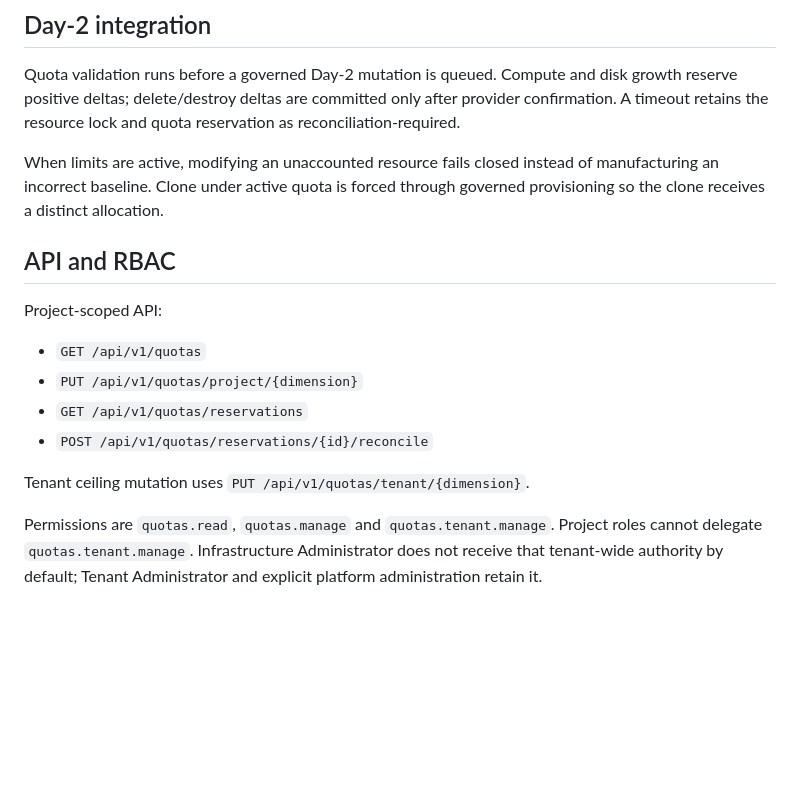
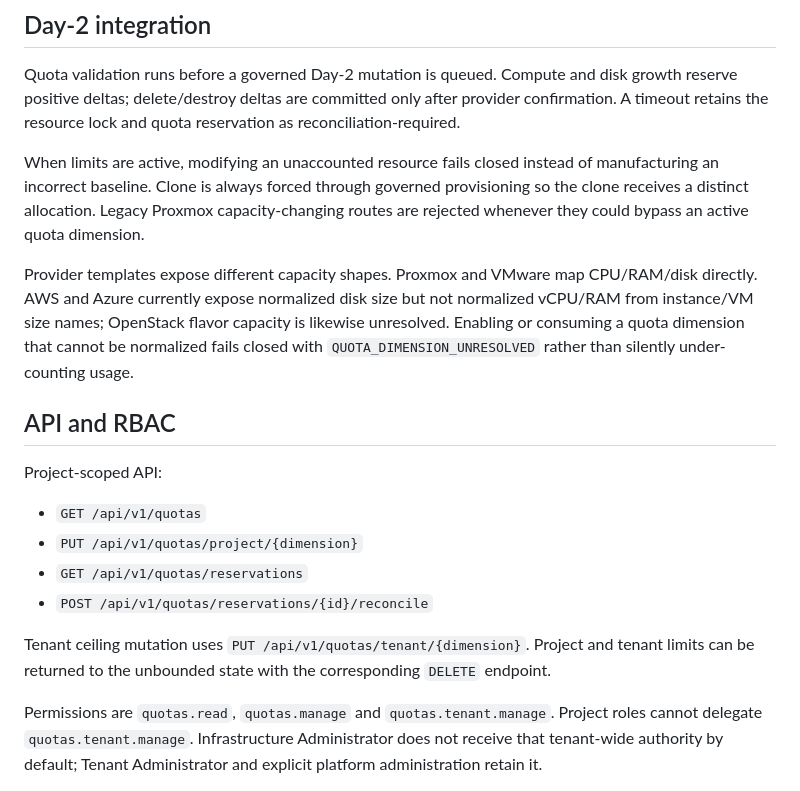
Before and after one commit to chmajster/Cloudportal-backed, a Markdown page: docs/architecture/quotas.md, the part around the change. Drawn GitHub-style; blank space fills up the shorter version.

Commit message:
docs(quotas): document fail-closed provider semantics

```diff
--- a/docs/architecture/quotas.md
+++ b/docs/architecture/quotas.md
@@ -85,8 +85,17 @@ after provider confirmation. A timeout retains the resource lock and quota
 reservation as reconciliation-required.
 
 When limits are active, modifying an unaccounted resource fails closed instead
-of manufacturing an incorrect baseline. Clone under active quota is forced
-through governed provisioning so the clone receives a distinct allocation.
+of manufacturing an incorrect baseline. Clone is always forced through governed
+provisioning so the clone receives a distinct allocation. Legacy Proxmox
+capacity-changing routes are rejected whenever they could bypass an active
+quota dimension.
+
+Provider templates expose different capacity shapes. Proxmox and VMware map
+CPU/RAM/disk directly. AWS and Azure currently expose normalized disk size but
+not normalized vCPU/RAM from instance/VM size names; OpenStack flavor capacity
+is likewise unresolved. Enabling or consuming a quota dimension that cannot be
+normalized fails closed with `QUOTA_DIMENSION_UNRESOLVED` rather than silently
+under-counting usage.
 
 ## API and RBAC
 
@@ -98,7 +107,8 @@ Project-scoped API:
 - `POST /api/v1/quotas/reservations/{id}/reconcile`
 
 Tenant ceiling mutation uses
-`PUT /api/v1/quotas/tenant/{dimension}`.
+`PUT /api/v1/quotas/tenant/{dimension}`. Project and tenant limits can be
+returned to the unbounded state with the corresponding `DELETE` endpoint.
 
 Permissions are `quotas.read`, `quotas.manage` and
 `quotas.tenant.manage`. Project roles cannot delegate
```
